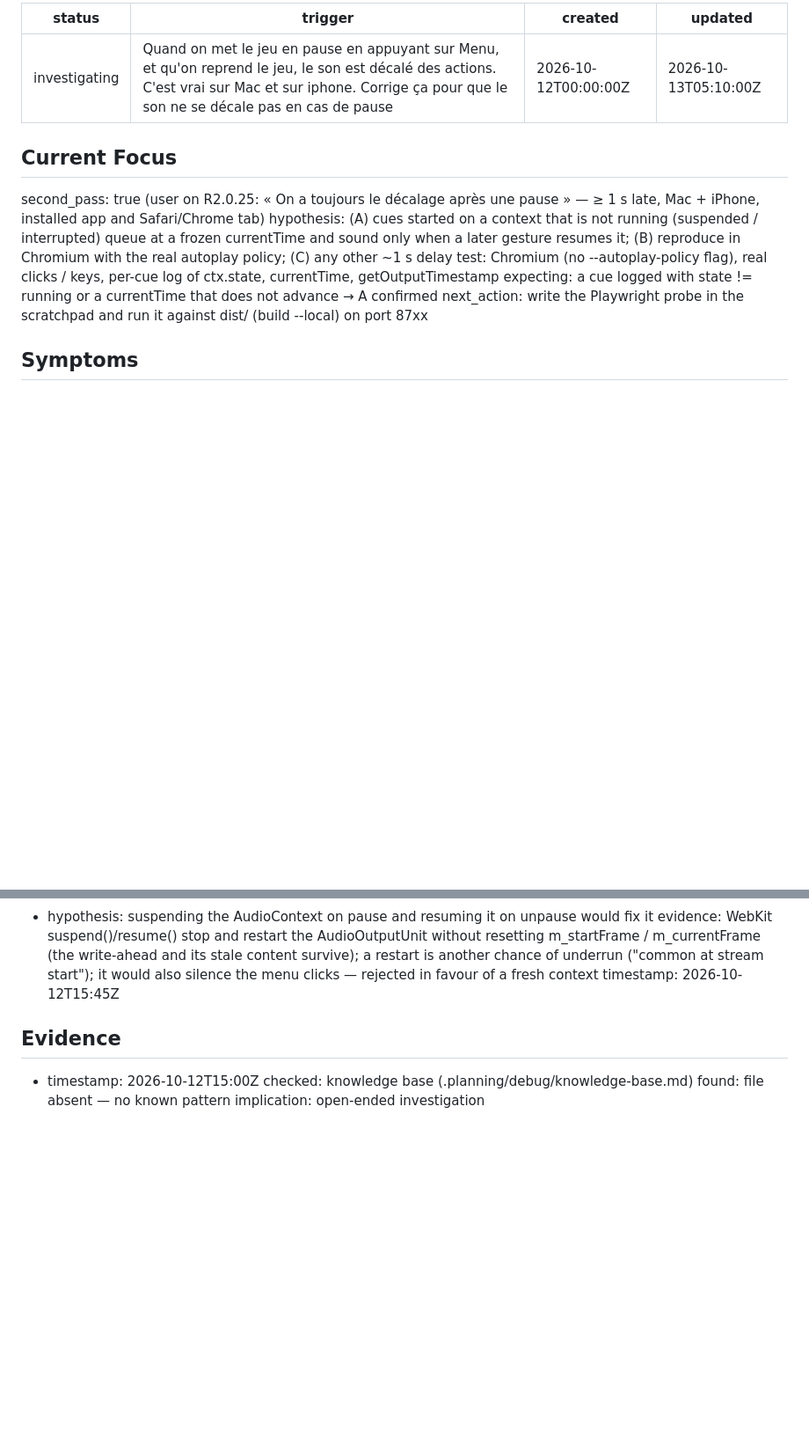
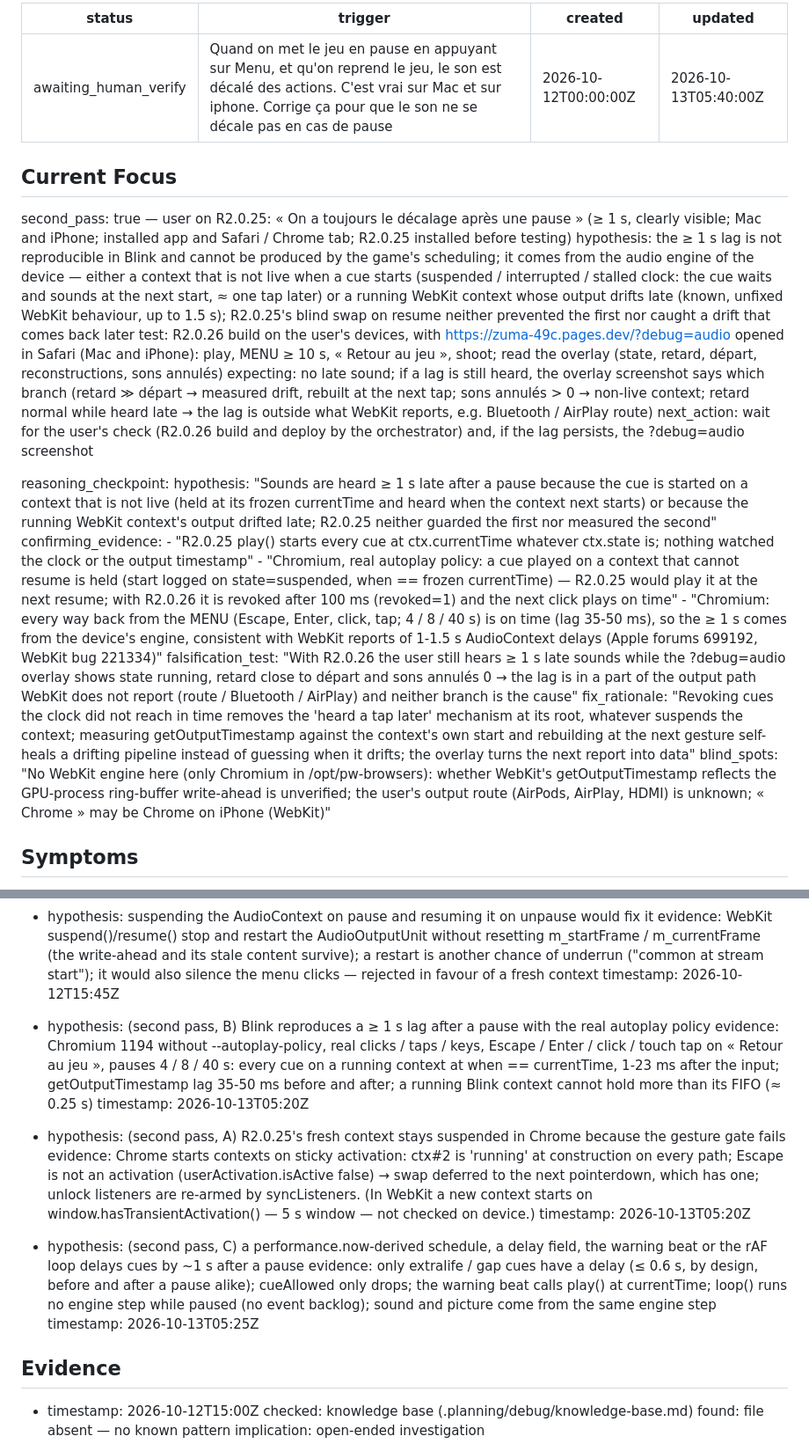
Before and after one commit to romaindetroyat/zuma, a Markdown page: .planning/debug/sound-lag-after-pause.md, 2 parts joined by grey strips. Shown at 88% size. GitHub-like rendering; blank space fills up the shorter version.

Commit message:
docs(debug): sound-lag-after-pause second pass — Chromium real-policy timings, root cause, R2.0.26 fix
Co-Authored-By: Claude Opus 5.5 <noreply@anthropic.com>
Claude-Session: https://claude.ai/code/session_01MJvwDRqQK8pxNntYapBXdo

```diff
--- a/.planning/debug/sound-lag-after-pause.md
+++ b/.planning/debug/sound-lag-after-pause.md
@@ -1,17 +1,27 @@
 ---
-status: investigating
+status: awaiting_human_verify
 trigger: "Quand on met le jeu en pause en appuyant sur Menu, et qu'on reprend le jeu, le son est décalé des actions. C'est vrai sur Mac et sur iphone. Corrige ça pour que le son ne se décale pas en cas de pause"
 created: 2026-10-12T00:00:00Z
-updated: 2026-10-13T05:10:00Z
+updated: 2026-10-13T05:40:00Z
 ---
 
 ## Current Focus
 
-second_pass: true (user on R2.0.25: « On a toujours le décalage après une pause » — ≥ 1 s late, Mac + iPhone, installed app and Safari/Chrome tab)
-hypothesis: (A) cues started on a context that is not running (suspended / interrupted) queue at a frozen currentTime and sound only when a later gesture resumes it; (B) reproduce in Chromium with the real autoplay policy; (C) any other ~1 s delay
-test: Chromium (no --autoplay-policy flag), real clicks / keys, per-cue log of ctx.state, currentTime, getOutputTimestamp
-expecting: a cue logged with state != running or a currentTime that does not advance → A confirmed
-next_action: write the Playwright probe in the scratchpad and run it against dist/ (build --local) on port 87xx
+second_pass: true — user on R2.0.25: « On a toujours le décalage après une pause » (≥ 1 s, clearly visible; Mac and iPhone; installed app and Safari / Chrome tab; R2.0.25 installed before testing)
+hypothesis: the ≥ 1 s lag is not reproducible in Blink and cannot be produced by the game's scheduling; it comes from the audio engine of the device — either a context that is not live when a cue starts (suspended / interrupted / stalled clock: the cue waits and sounds at the next start, ≈ one tap later) or a running WebKit context whose output drifts late (known, unfixed WebKit behaviour, up to 1.5 s); R2.0.25's blind swap on resume neither prevented the first nor caught a drift that comes back later
+test: R2.0.26 build on the user's devices, with https://zuma-49c.pages.dev/?debug=audio opened in Safari (Mac and iPhone): play, MENU ≥ 10 s, « Retour au jeu », shoot; read the overlay (state, retard, départ, reconstructions, sons annulés)
+expecting: no late sound; if a lag is still heard, the overlay screenshot says which branch (retard ≫ départ → measured drift, rebuilt at the next tap; sons annulés > 0 → non-live context; retard normal while heard late → the lag is outside what WebKit reports, e.g. Bluetooth / AirPlay route)
+next_action: wait for the user's check (R2.0.26 build and deploy by the orchestrator) and, if the lag persists, the ?debug=audio screenshot
+
+reasoning_checkpoint:
+  hypothesis: "Sounds are heard ≥ 1 s late after a pause because the cue is started on a context that is not live (held at its frozen currentTime and heard when the context next starts) or because the running WebKit context's output drifted late; R2.0.25 neither guarded the first nor measured the second"
+  confirming_evidence:
+    - "R2.0.25 play() starts every cue at ctx.currentTime whatever ctx.state is; nothing watched the clock or the output timestamp"
+    - "Chromium, real autoplay policy: a cue played on a context that cannot resume is held (start logged on state=suspended, when == frozen currentTime) — R2.0.25 would play it at the next resume; with R2.0.26 it is revoked after 100 ms (revoked=1) and the next click plays on time"
+    - "Chromium: every way back from the MENU (Escape, Enter, click, tap; 4 / 8 / 40 s) is on time (lag 35-50 ms), so the ≥ 1 s comes from the device's engine, consistent with WebKit reports of 1-1.5 s AudioContext delays (Apple forums 699192, WebKit bug 221334)"
+  falsification_test: "With R2.0.26 the user still hears ≥ 1 s late sounds while the ?debug=audio overlay shows state running, retard close to départ and sons annulés 0 → the lag is in a part of the output path WebKit does not report (route / Bluetooth / AirPlay) and neither branch is the cause"
+  fix_rationale: "Revoking cues the clock did not reach in time removes the 'heard a tap later' mechanism at its root, whatever suspends the context; measuring getOutputTimestamp against the context's own start and rebuilding at the next gesture self-heals a drifting pipeline instead of guessing when it drifts; the overlay turns the next report into data"
+  blind_spots: "No WebKit engine here (only Chromium in /opt/pw-browsers): whether WebKit's getOutputTimestamp reflects the GPU-process ring-buffer write-ahead is unverified; the user's output route (AirPods, AirPlay, HDMI) is unknown; « Chrome » may be Chrome on iPhone (WebKit)"
 
 ## Symptoms
 
@@ -38,6 +48,18 @@ started: reported on R2.0.24 (deployed), Mac and iPhone
 - hypothesis: suspending the AudioContext on pause and resuming it on unpause would fix it
   evidence: WebKit suspend()/resume() stop and restart the AudioOutputUnit without resetting m_startFrame / m_currentFrame (the write-ahead and its stale content survive); a restart is another chance of underrun ("common at stream start"); it would also silence the menu clicks — rejected in favour of a fresh context
   timestamp: 2026-10-12T15:45Z
+
+- hypothesis: (second pass, B) Blink reproduces a ≥ 1 s lag after a pause with the real autoplay policy
+  evidence: Chromium 1194 without --autoplay-policy, real clicks / taps / keys, Escape / Enter / click / touch tap on « Retour au jeu », pauses 4 / 8 / 40 s: every cue on a running context at when == currentTime, 1-23 ms after the input; getOutputTimestamp lag 35-50 ms before and after; a running Blink context cannot hold more than its FIFO (≈ 0.25 s)
+  timestamp: 2026-10-13T05:20Z
+
+- hypothesis: (second pass, A) R2.0.25's fresh context stays suspended in Chrome because the gesture gate fails
+  evidence: Chrome starts contexts on sticky activation: ctx#2 is 'running' at construction on every path; Escape is not an activation (userActivation.isActive false) → swap deferred to the next pointerdown, which has one; unlock listeners are re-armed by syncListeners. (In WebKit a new context starts on window.hasTransientActivation() — 5 s window — not checked on device.)
+  timestamp: 2026-10-13T05:20Z
+
+- hypothesis: (second pass, C) a performance.now-derived schedule, a delay field, the warning beat or the rAF loop delays cues by ~1 s after a pause
+  evidence: only extralife / gap cues have a delay (≤ 0.6 s, by design, before and after a pause alike); cueAllowed only drops; the warning beat calls play() at currentTime; loop() runs no engine step while paused (no event backlog); sound and picture come from the same engine step
+  timestamp: 2026-10-13T05:25Z
 
 ## Evidence
 
```
Also changed, not shown: other parts of .planning/debug/sound-lag-after-pause.md (+9 -4 lines).
